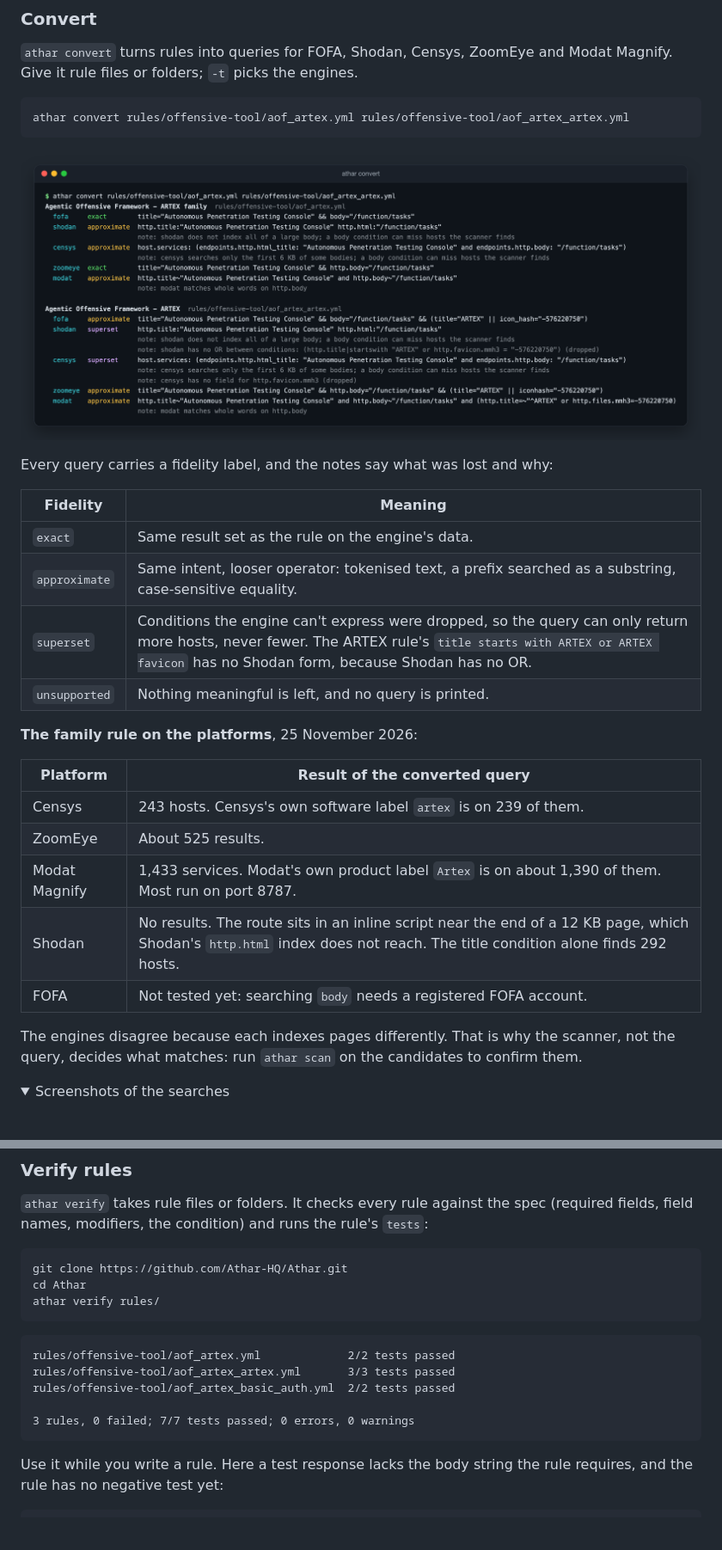
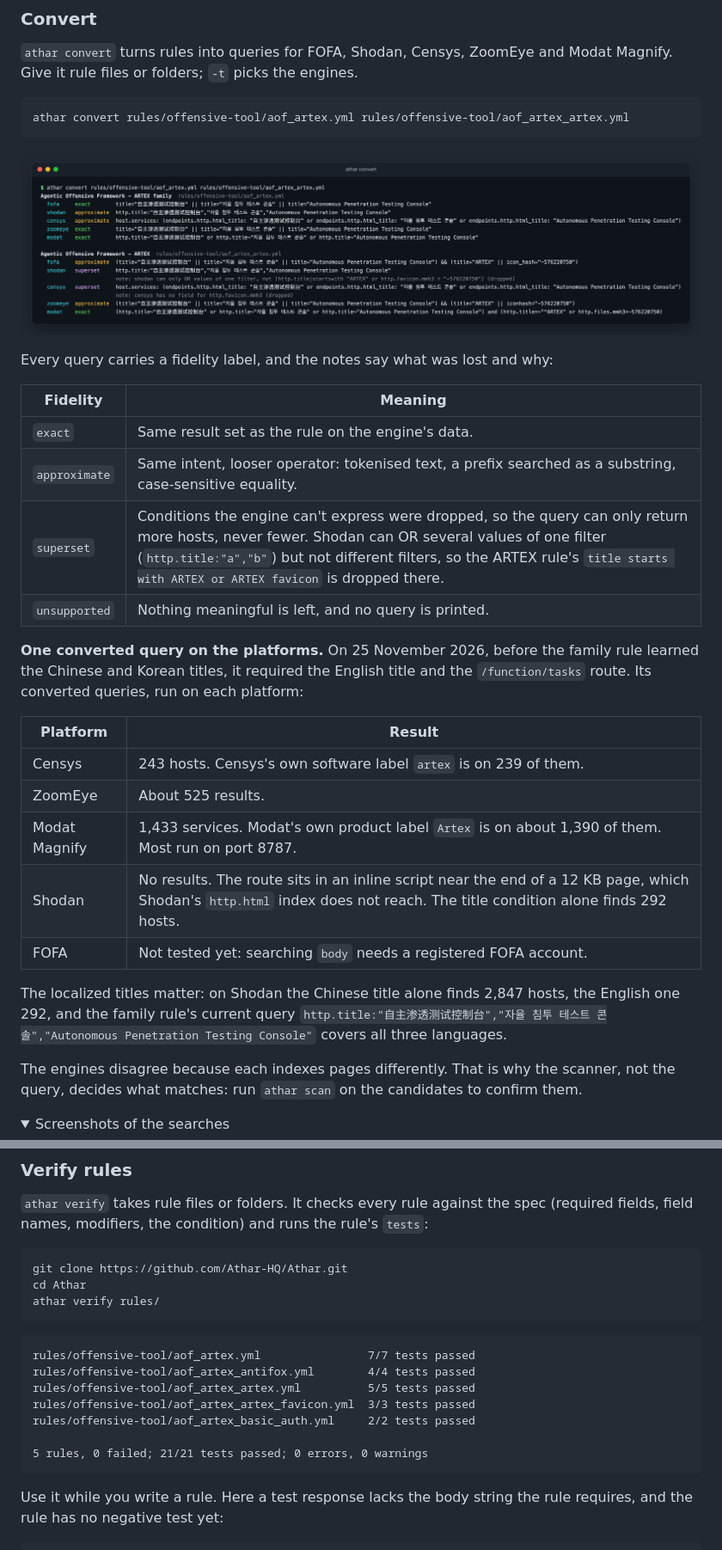
Before and after one commit to Athar-HQ/Athar, a Markdown page: README.md, 2 parts joined by grey strips. Shown at 86% size. Drawn GitHub-style; pictures changed too: docs/images/athar-convert.png; folded sections open; blank space fills up the shorter version.

````diff
--- a/README.md
+++ b/README.md
@@ -212,18 +212,20 @@ Every query carries a fidelity label, and the notes say what was lost and why:
 | --- | --- |
 | `exact` | Same result set as the rule on the engine's data. |
 | `approximate` | Same intent, looser operator: tokenised text, a prefix searched as a substring, case-sensitive equality. |
-| `superset` | Conditions the engine can't express were dropped, so the query can only return more hosts, never fewer. The ARTEX rule's `title starts with ARTEX or ARTEX favicon` has no Shodan form, because Shodan has no OR. |
+| `superset` | Conditions the engine can't express were dropped, so the query can only return more hosts, never fewer. Shodan can OR several values of one filter (`http.title:"a","b"`) but not different filters, so the ARTEX rule's `title starts with ARTEX or ARTEX favicon` is dropped there. |
 | `unsupported` | Nothing meaningful is left, and no query is printed. |
 
-**The family rule on the platforms**, 25 November 2026:
+**One converted query on the platforms.** On 25 November 2026, before the family rule learned the Chinese and Korean titles, it required the English title and the `/function/tasks` route. Its converted queries, run on each platform:
 
-| Platform | Result of the converted query |
+| Platform | Result |
 | --- | --- |
 | Censys | 243 hosts. Censys's own software label `artex` is on 239 of them. |
 | ZoomEye | About 525 results. |
 | Modat Magnify | 1,433 services. Modat's own product label `Artex` is on about 1,390 of them. Most run on port 8787. |
 | Shodan | No results. The route sits in an inline script near the end of a 12 KB page, which Shodan's `http.html` index does not reach. The title condition alone finds 292 hosts. |
 | FOFA | Not tested yet: searching `body` needs a registered FOFA account. |
+
+The localized titles matter: on Shodan the Chinese title alone finds 2,847 hosts, the English one 292, and the family rule's current query `http.title:"自主渗透测试控制台","자율 침투 테스트 콘솔","Autonomous Penetration Testing Console"` covers all three languages.
 
 The engines disagree because each indexes pages differently. That is why the scanner, not the query, decides what matches: run `athar scan` on the candidates to confirm them.
 
@@ -265,11 +267,13 @@ athar verify rules/
 ```
 
 ```text
-rules/offensive-tool/aof_artex.yml             2/2 tests passed
-rules/offensive-tool/aof_artex_artex.yml       3/3 tests passed
-rules/offensive-tool/aof_artex_basic_auth.yml  2/2 tests passed
+rules/offensive-tool/aof_artex.yml                7/7 tests passed
+rules/offensive-tool/aof_artex_antifox.yml        4/4 tests passed
+rules/offensive-tool/aof_artex_artex.yml          5/5 tests passed
+rules/offensive-tool/aof_artex_artex_favicon.yml  3/3 tests passed
+rules/offensive-tool/aof_artex_basic_auth.yml     2/2 tests passed
 
-3 rules, 0 failed; 7/7 tests passed; 0 errors, 0 warnings
+5 rules, 0 failed; 21/21 tests passed; 0 errors, 0 warnings
 ```
 
 Use it while you write a rule. Here a test response lacks the body string the rule requires, and the rule has no negative test yet:
````
Also changed, not shown: other parts of README.md (+1 -1 lines), cli/README.md (+8 -7 lines), 4 other files.
